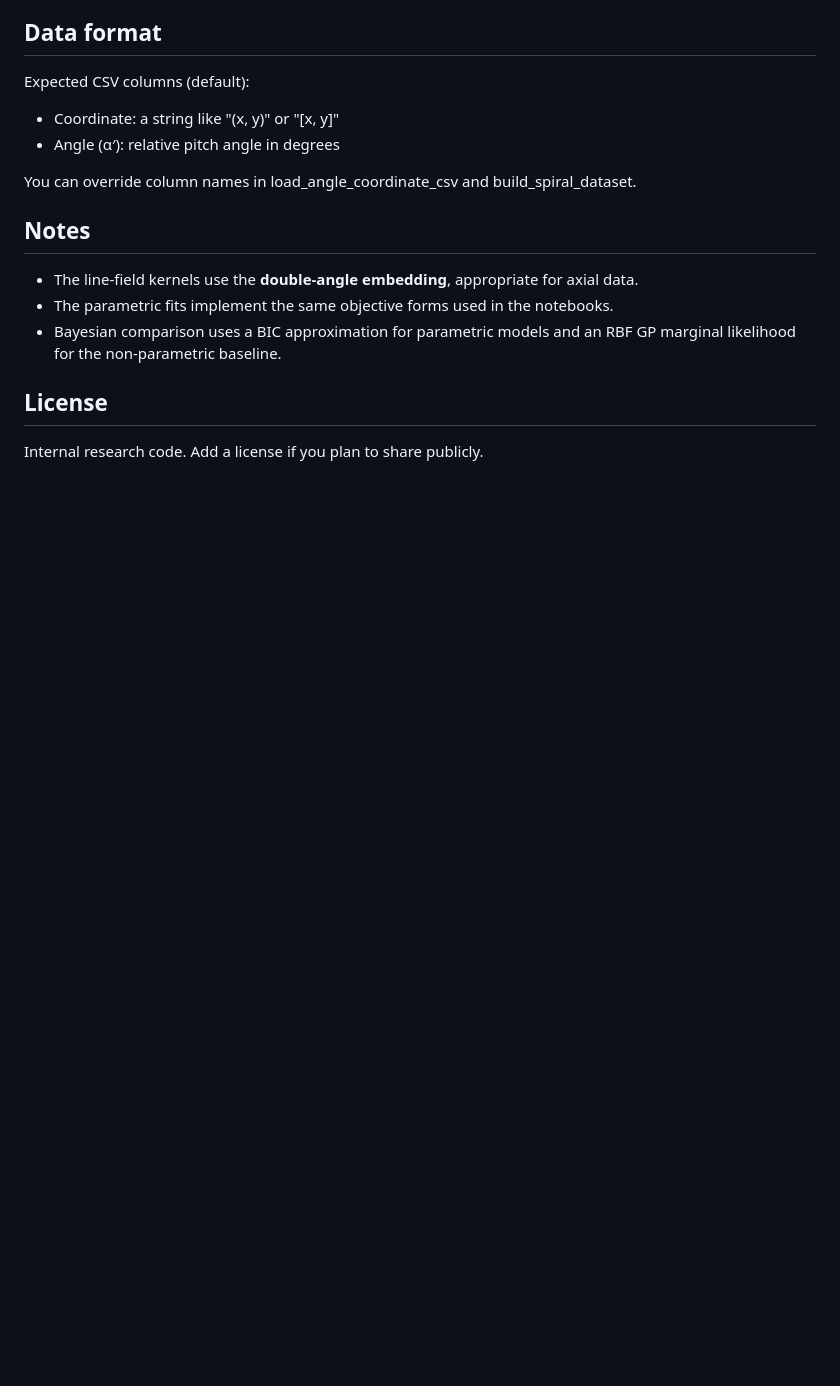
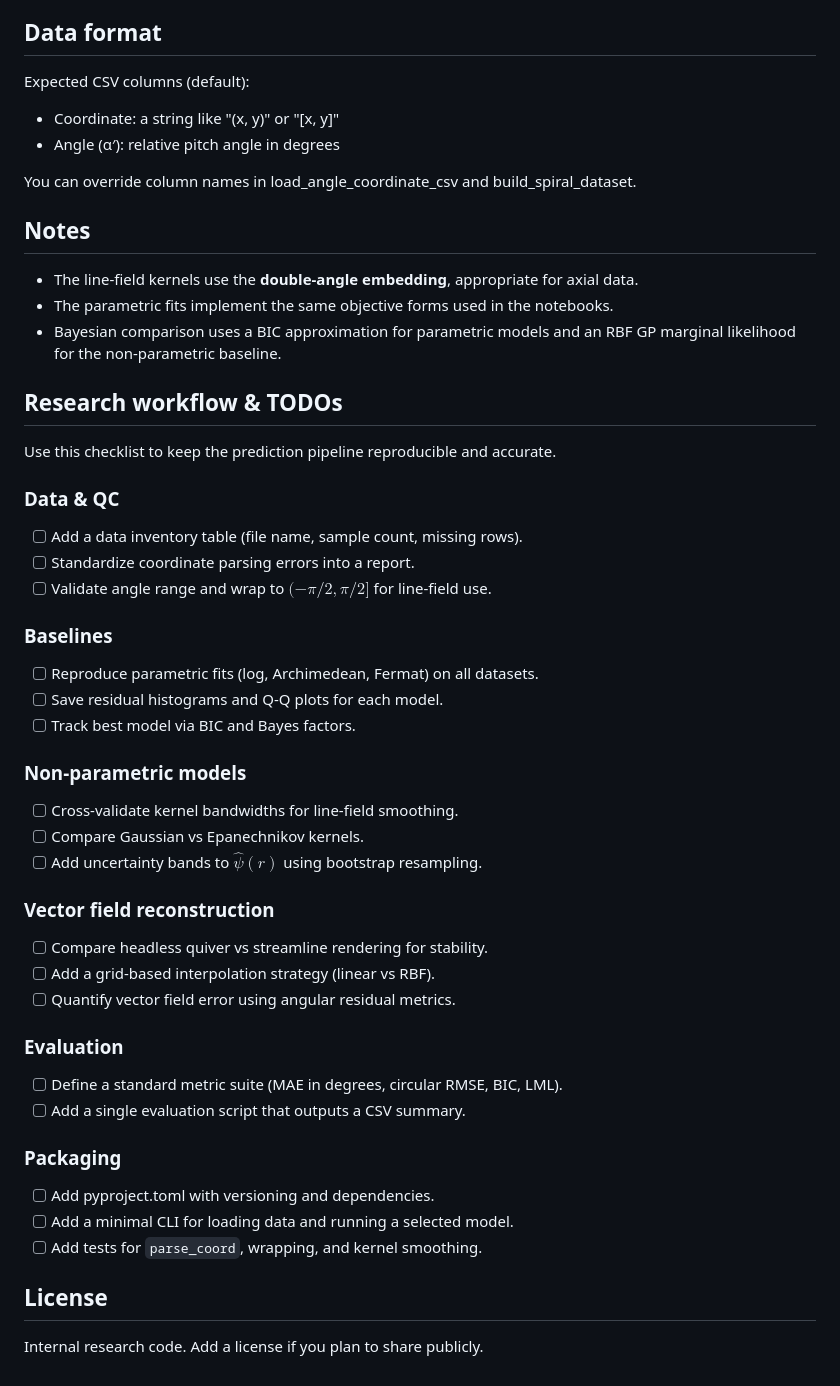
Before and after one commit to KumarRishabh/spiral-chirals, a Markdown page: README.md, the part around the change. Rendered like a GitHub page; blank space fills up the shorter version.

Commit message:
Added TODOs

```diff
--- a/README.md
+++ b/README.md
@@ -108,6 +108,39 @@ You can override column names in load_angle_coordinate_csv and build_spiral_data
 - The parametric fits implement the same objective forms used in the notebooks.
 - Bayesian comparison uses a BIC approximation for parametric models and an RBF GP marginal likelihood for the non-parametric baseline.
 
+## Research workflow & TODOs
+
+Use this checklist to keep the prediction pipeline reproducible and accurate.
+
+### Data & QC
+- [ ] Add a data inventory table (file name, sample count, missing rows).
+- [ ] Standardize coordinate parsing errors into a report.
+- [ ] Validate angle range and wrap to $(-\pi/2, \pi/2]$ for line-field use.
+
+### Baselines
+- [ ] Reproduce parametric fits (log, Archimedean, Fermat) on all datasets.
+- [ ] Save residual histograms and Q-Q plots for each model.
+- [ ] Track best model via BIC and Bayes factors.
+
+### Non‑parametric models
+- [ ] Cross‑validate kernel bandwidths for line‑field smoothing.
+- [ ] Compare Gaussian vs Epanechnikov kernels.
+- [ ] Add uncertainty bands to $\hat{\psi}(r)$ using bootstrap resampling.
+
+### Vector field reconstruction
+- [ ] Compare headless quiver vs streamline rendering for stability.
+- [ ] Add a grid‑based interpolation strategy (linear vs RBF).
+- [ ] Quantify vector field error using angular residual metrics.
+
+### Evaluation
+- [ ] Define a standard metric suite (MAE in degrees, circular RMSE, BIC, LML).
+- [ ] Add a single evaluation script that outputs a CSV summary.
+
+### Packaging
+- [ ] Add pyproject.toml with versioning and dependencies.
+- [ ] Add a minimal CLI for loading data and running a selected model.
+- [ ] Add tests for `parse_coord`, wrapping, and kernel smoothing.
+
 ## License
 
 Internal research code. Add a license if you plan to share publicly.
```
